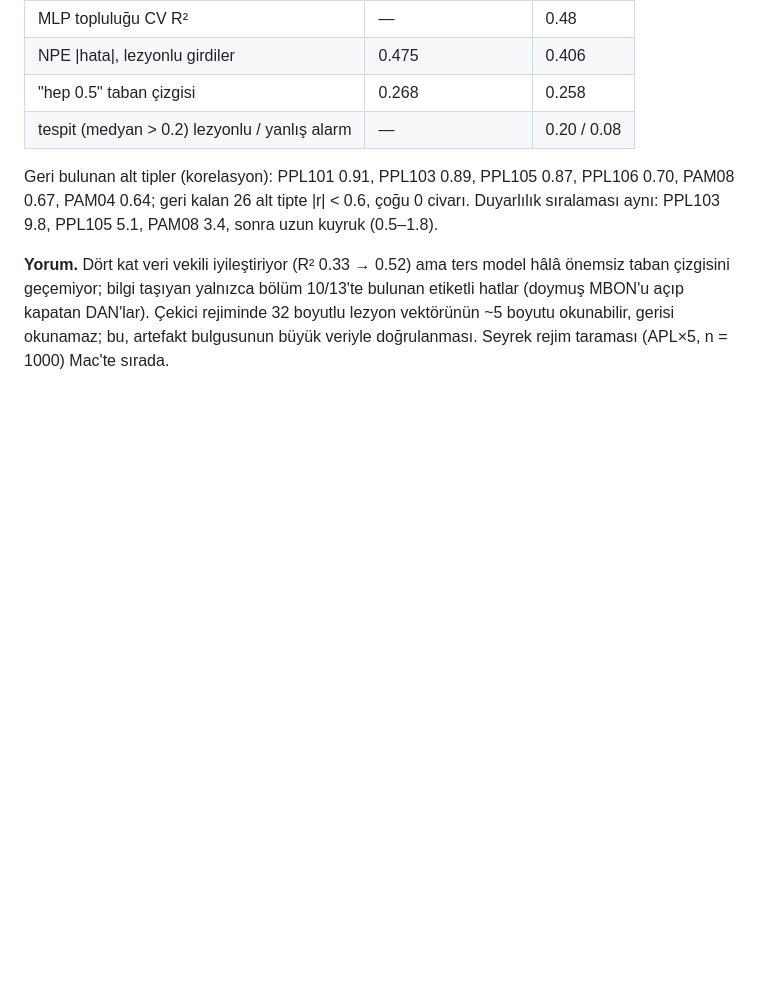
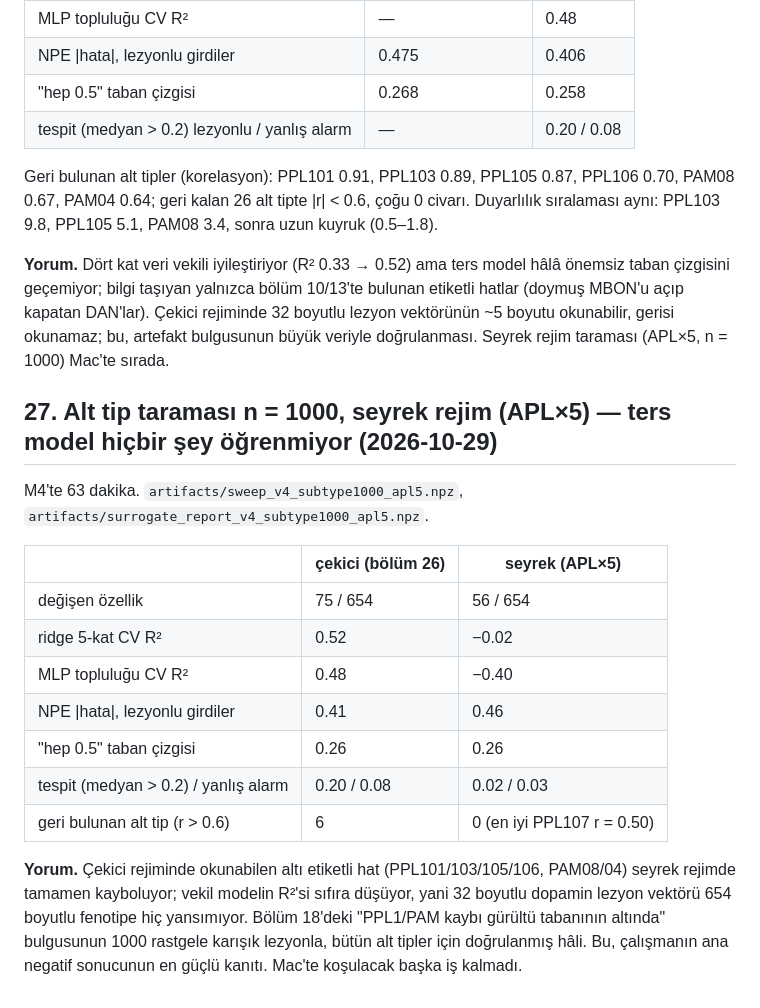
Before and after one commit to kaantiftikci/connectome-lif-lesions, a Markdown page: docs/PLAN.md, the part around the change. GitHub-like rendering; blank space fills up the shorter version.

Commit message:
Plan: sparse-regime subtype sweep n=1000, inverse model learns nothing

```diff
--- a/docs/PLAN.md
+++ b/docs/PLAN.md
@@ -896,3 +896,26 @@ bölüm 10/13'te bulunan etiketli hatlar (doymuş MBON'u açıp kapatan DAN'lar)
 Çekici rejiminde 32 boyutlu lezyon vektörünün ~5 boyutu okunabilir, gerisi
 okunamaz; bu, artefakt bulgusunun büyük veriyle doğrulanması. Seyrek rejim
 taraması (APL×5, n = 1000) Mac'te sırada.
+
+## 27. Alt tip taraması n = 1000, seyrek rejim (APL×5) — ters model hiçbir şey öğrenmiyor (2026-10-29)
+
+M4'te 63 dakika. `artifacts/sweep_v4_subtype1000_apl5.npz`,
+`artifacts/surrogate_report_v4_subtype1000_apl5.npz`.
+
+| | çekici (bölüm 26) | seyrek (APL×5) |
+|---|---|---|
+| değişen özellik | 75 / 654 | 56 / 654 |
+| ridge 5-kat CV R² | 0.52 | −0.02 |
+| MLP topluluğu CV R² | 0.48 | −0.40 |
+| NPE \|hata\|, lezyonlu girdiler | 0.41 | 0.46 |
+| "hep 0.5" taban çizgisi | 0.26 | 0.26 |
+| tespit (medyan > 0.2) / yanlış alarm | 0.20 / 0.08 | 0.02 / 0.03 |
+| geri bulunan alt tip (r > 0.6) | 6 | 0 (en iyi PPL107 r = 0.50) |
+
+**Yorum.** Çekici rejiminde okunabilen altı etiketli hat (PPL101/103/105/106,
+PAM08/04) seyrek rejimde tamamen kayboluyor; vekil modelin R²'si sıfıra
+düşüyor, yani 32 boyutlu dopamin lezyon vektörü 654 boyutlu fenotipe
+hiç yansımıyor. Bölüm 18'deki "PPL1/PAM kaybı gürültü tabanının altında"
+bulgusunun 1000 rastgele karışık lezyonla, bütün alt tipler için
+doğrulanmış hâli. Bu, çalışmanın ana negatif sonucunun en güçlü kanıtı.
+Mac'te koşulacak başka iş kalmadı.
```
